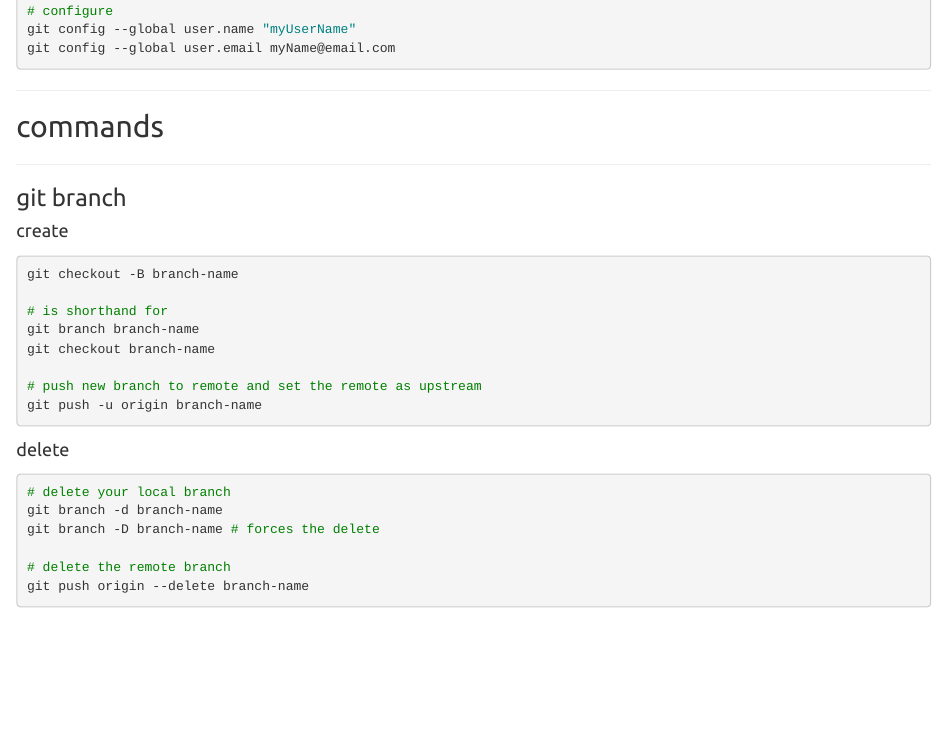
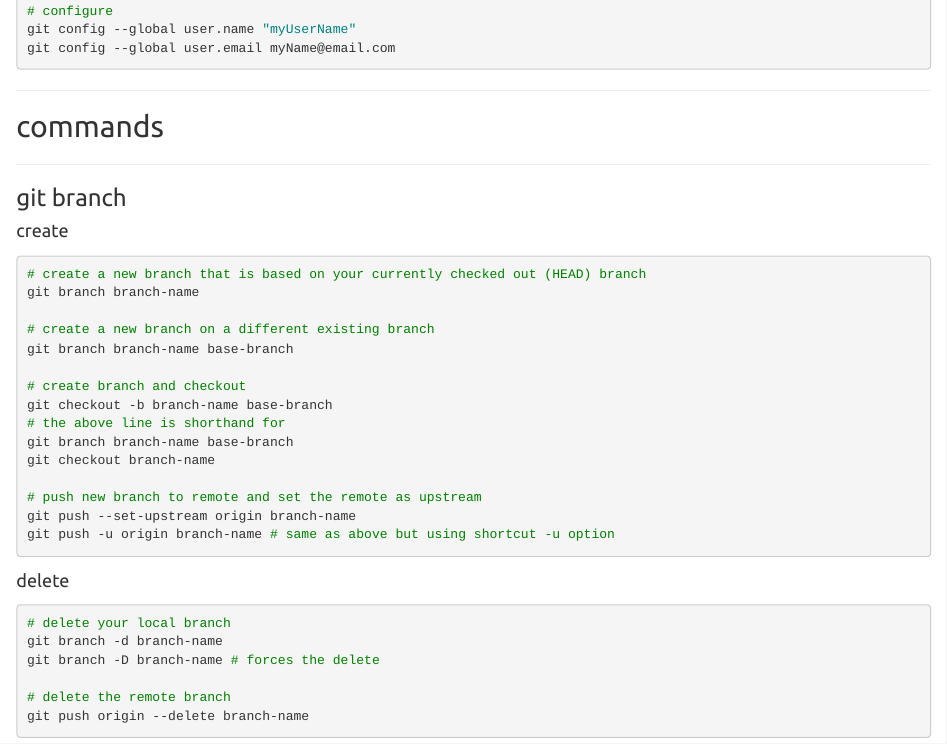
Before and after one commit to dkidney/how2-cli, an R Markdown document (git.Rmd): the page in a window 1100 px wide, from 1450 px down. Rendered offline with R 4.5, knitr and Pandoc, with nearby package versions; some code elsewhere in the file could not run offline; a font, style sheet, LaTeX package, included part or bibliography that could not be used is replaced or left out.

Commit message:
updated git

````diff
--- a/git.Rmd
+++ b/git.Rmd
@@ -78,14 +78,21 @@ git config --global user.email myName@email.com
 #### create {#git-branch-create}
 
 ```sh
-git checkout -B branch-name
+# create a new branch that is based on your currently checked out (HEAD) branch
+git branch branch-name
 
-# is shorthand for
-git branch branch-name
+# create a new branch on a different existing branch
+git branch branch-name base-branch
+
+# create branch and checkout
+git checkout -b branch-name base-branch
+# the above line is shorthand for
+git branch branch-name base-branch
 git checkout branch-name
 
 # push new branch to remote and set the remote as upstream
-git push -u origin branch-name
+git push --set-upstream origin branch-name
+git push -u origin branch-name # same as above but using shortcut -u option
 ```
 
 #### delete {#git-branch-delete}
````
Also changed, not shown: git.html.
